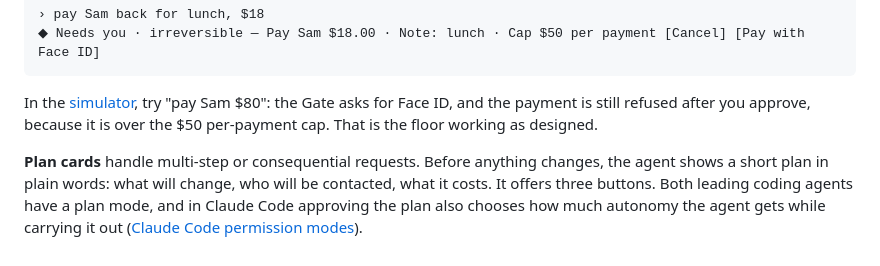
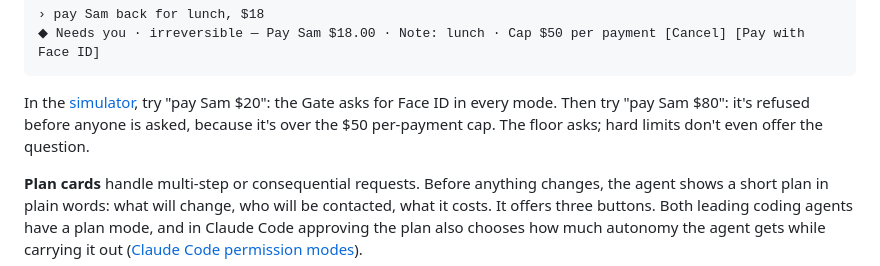
Before and after one commit to ehzawad/ideation-of-ios-app, a Markdown page: agentic-os/chapters/04-the-line.md, the part around the change. GitHub-like rendering.

````diff
--- a/agentic-os/chapters/04-the-line.md
+++ b/agentic-os/chapters/04-the-line.md
@@ -145,7 +145,7 @@ An approval follows five rules:
 ◆ Needs you · irreversible — Pay Sam $18.00 · Note: lunch · Cap $50 per payment [Cancel] [Pay with Face ID]
 ```
 
-In the [simulator](../prototype/), try "pay Sam $80": the Gate asks for Face ID, and the payment is still refused after you approve, because it is over the $50 per-payment cap. That is the floor working as designed.
+In the [simulator](../prototype/), try "pay Sam $20": the Gate asks for Face ID in every mode. Then try "pay Sam $80": it's refused before anyone is asked, because it's over the $50 per-payment cap. The floor asks; hard limits don't even offer the question.
 
 **Plan cards** handle multi-step or consequential requests. Before anything changes, the agent shows a short plan in plain words: what will change, who will be contacted, what it costs. It offers three buttons. Both leading coding agents have a plan mode, and in Claude Code approving the plan also chooses how much autonomy the agent gets while carrying it out ([Claude Code permission modes](https://code.claude.com/docs/en/permission-modes)).
 
````
Also changed, not shown: agentic-os/chapters/09-trust.md (+11 -7 lines), agentic-os/chapters/appendix-a-manifest.md (added, +521 -0 lines).
